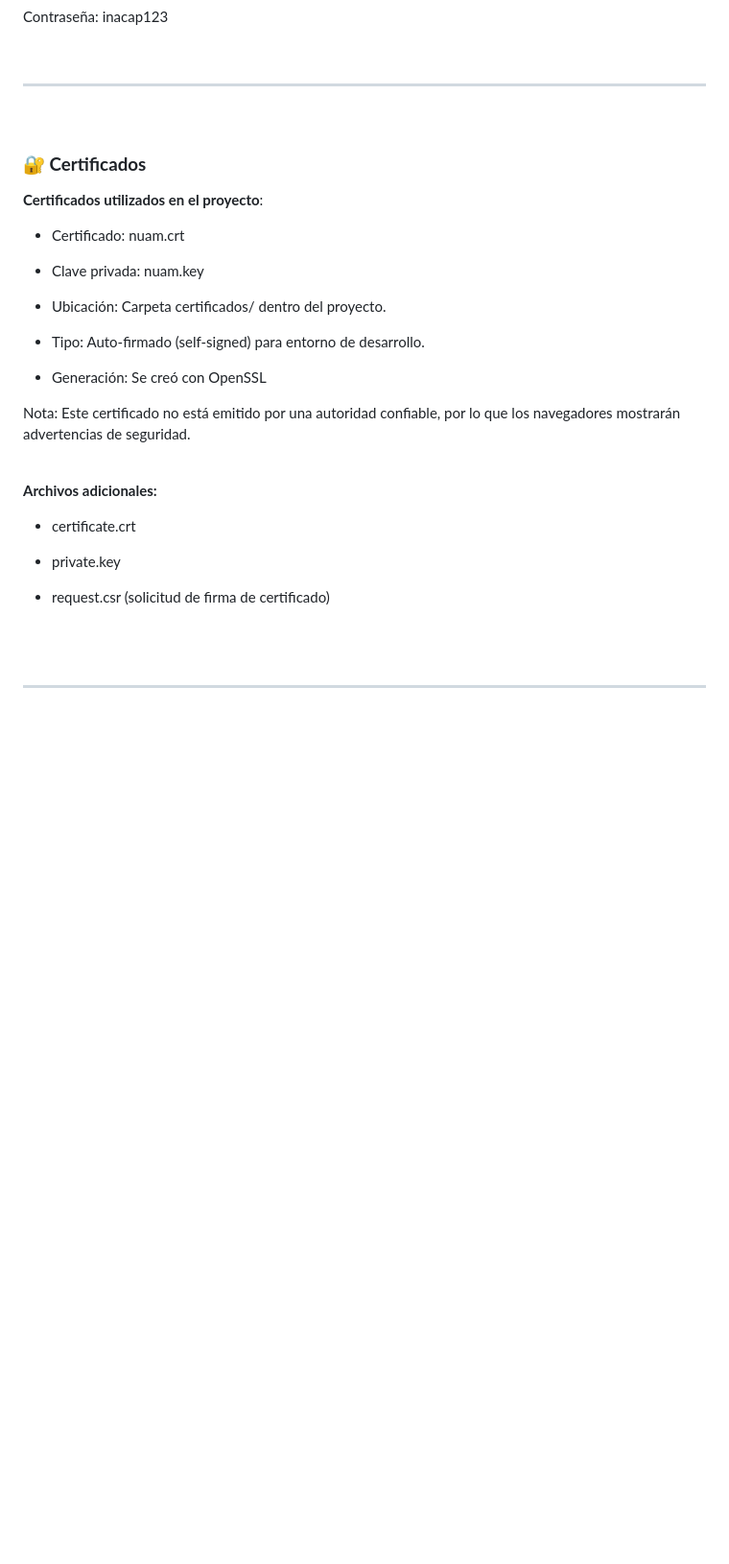
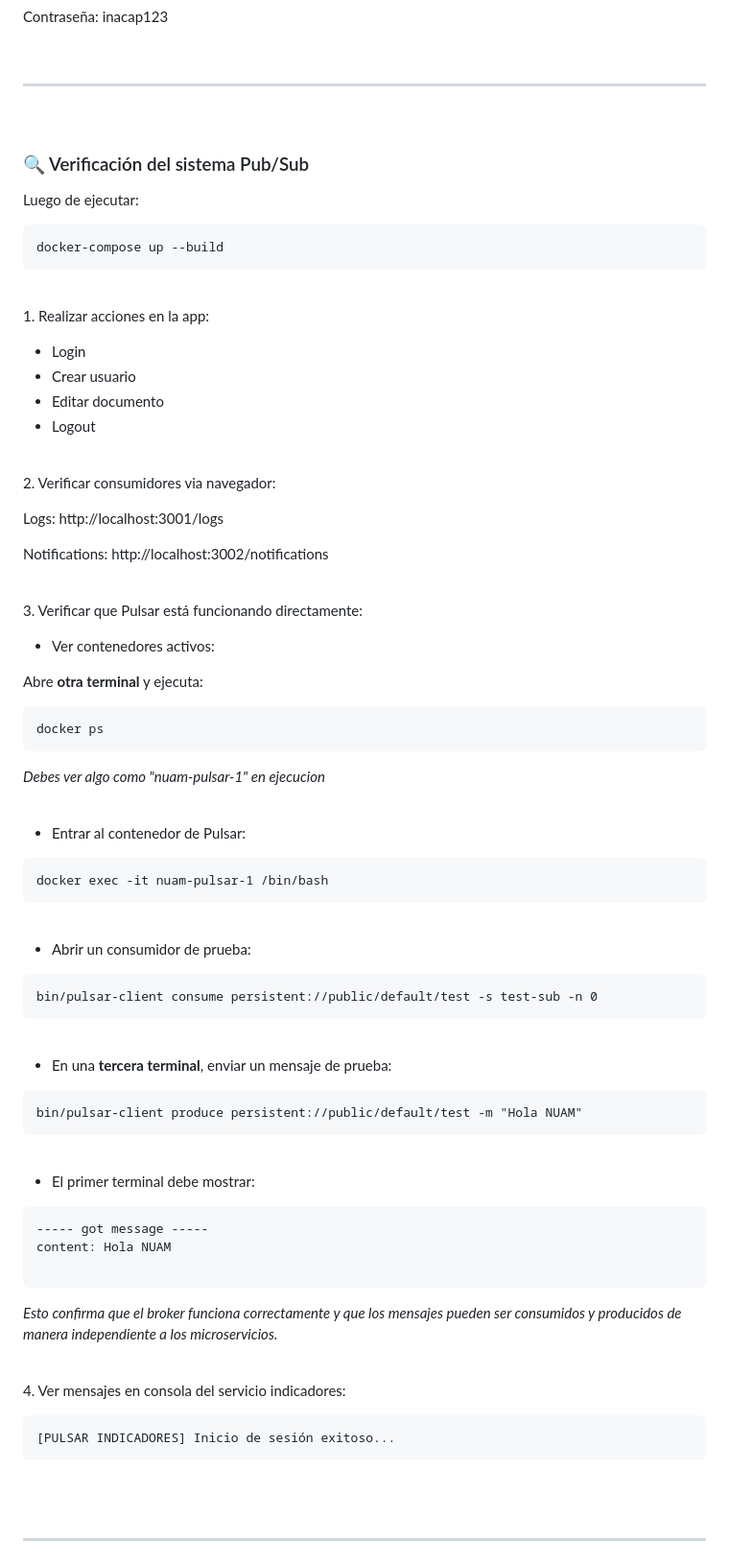
Before and after one commit to kiuiwi/nuam-ev4, a Markdown page: README.md, the part around the change printed below. Shown: that part at 96% size. GitHub-like rendering; blank space fills up the shorter version.

Commit message:
cambios readme

````diff
--- a/README.md
+++ b/README.md
@@ -405,34 +380,87 @@ Contraseña: inacap123
 <br>
 
 ---
-<br>
-
-### **🔐 Certificados**
-
-**Certificados utilizados en el proyecto**:
-
-* Certificado: nuam.crt
-
-* Clave privada: nuam.key
-
-* Ubicación: Carpeta certificados/ dentro del proyecto.
-
-* Tipo: Auto-firmado (self-signed) para entorno de desarrollo.
-
-* Generación: Se creó con OpenSSL
-
-Nota: Este certificado no está emitido por una autoridad confiable, por lo que los navegadores mostrarán advertencias de seguridad.
 
 <br>
 
-**Archivos adicionales:**
+### 🔍 Verificación del sistema Pub/Sub
 
-* certificate.crt
+Luego de ejecutar:
 
-* private.key
+```
+docker-compose up --build
+```
+<br>
 
-* request.csr (solicitud de firma de certificado)
+1\. Realizar acciones en la app:
 
+- Login
+- Crear usuario
+- Editar documento
+- Logout
+
+<br>
+
+2\. Verificar consumidores via navegador:
+
+Logs:  http://localhost:3001/logs
+
+Notifications:  http://localhost:3002/notifications
+
+<br>
+
+3\. Verificar que Pulsar está funcionando directamente:
+- Ver contenedores activos:
+
+Abre **otra terminal** y ejecuta:
+
+```
+docker ps
+```
+
+*Debes ver algo como "nuam-pulsar-1" en ejecucion*
+
+<br>
+
+- Entrar al contenedor de Pulsar:
+
+```
+docker exec -it nuam-pulsar-1 /bin/bash
+```
+<br>
+
+- Abrir un consumidor de prueba:
+
+```
+bin/pulsar-client consume persistent://public/default/test -s test-sub -n 0
+```
+<br>
+
+- En una **tercera terminal**, enviar un mensaje de prueba:
+
+```
+bin/pulsar-client produce persistent://public/default/test -m "Hola NUAM"
+```
+
+<br>
+
+- El primer terminal debe mostrar:
+
+```
+----- got message -----
+content: Hola NUAM
+
+```
+
+*Esto confirma que el broker funciona correctamente y que los mensajes pueden ser consumidos y producidos de manera independiente a los microservicios.*
+
+<br>
+
+4\. Ver mensajes en consola del servicio indicadores:
+
+```
+[PULSAR INDICADORES] Inicio de sesión exitoso...
+```
 
 <br><br>
 
````
Also changed, not shown: other parts of README.md (+66 -56 lines).
